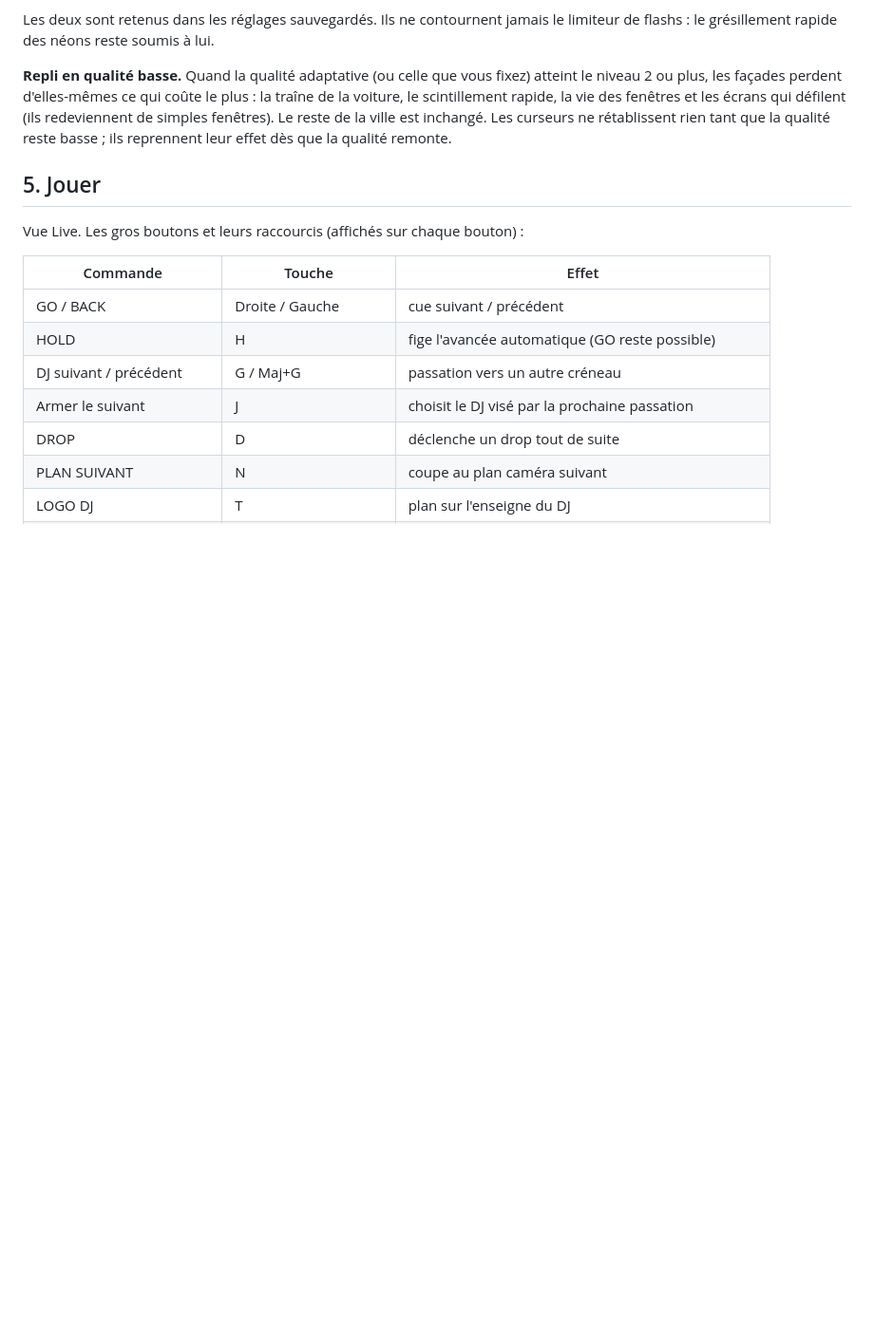
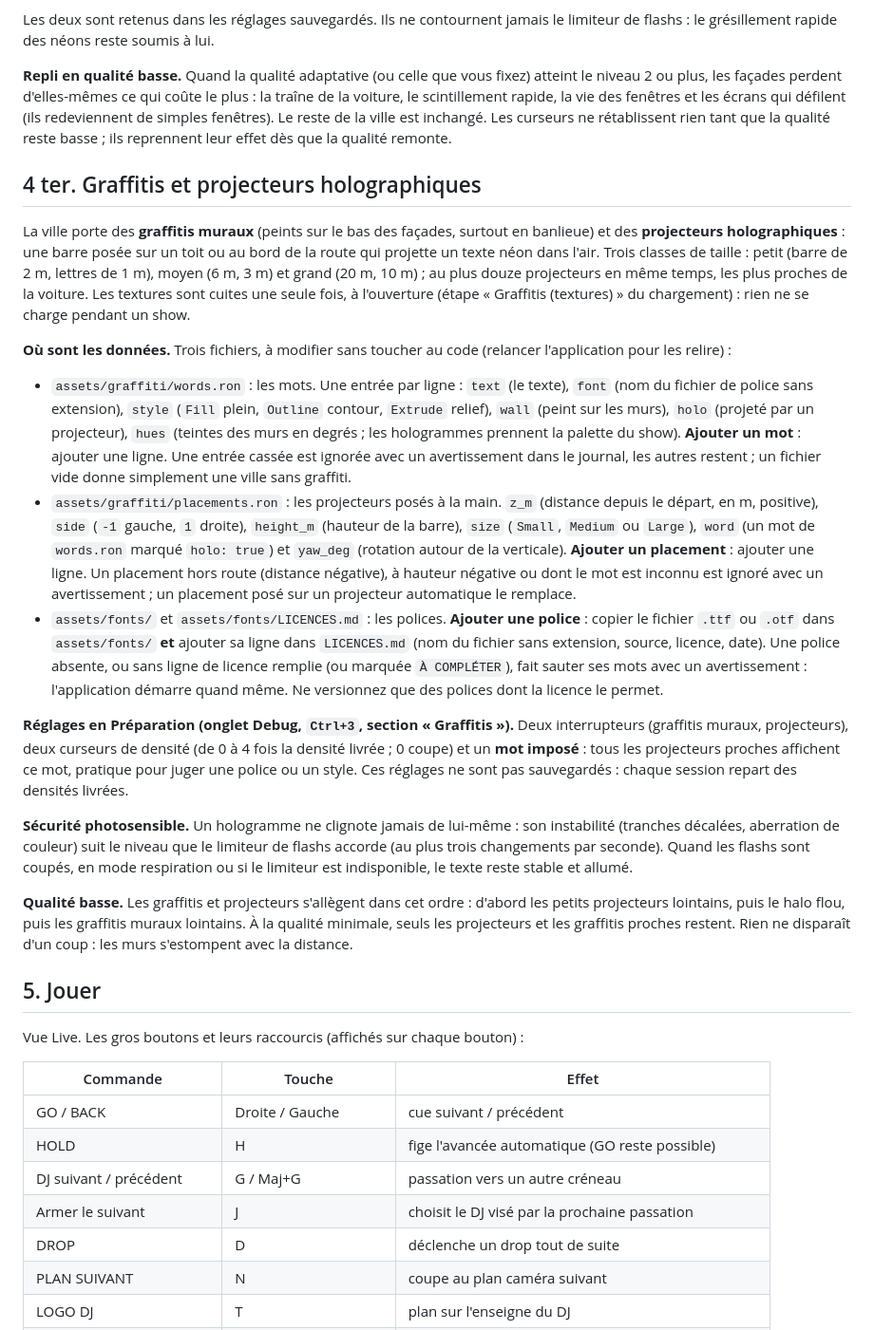
Before and after one commit to aifedespaix/cyber-funk, a Markdown page: docs/guide-operateur.md, the part around the change. Shown at 95% size. Rendered like a GitHub page; blank space fills up the shorter version.

Commit message:
[X-12] Guide de l'opérateur : graffitis
Co-Authored-By: Claude Sonnet 5.5 <noreply@anthropic.com>

```diff
--- a/docs/guide-operateur.md
+++ b/docs/guide-operateur.md
@@ -272,6 +272,44 @@ perdent d'elles-mêmes ce qui coûte le plus : la traîne de la voiture, le scin
 écrans qui défilent (ils redeviennent de simples fenêtres). Le reste de la ville est inchangé. Les curseurs ne rétablissent
 rien tant que la qualité reste basse ; ils reprennent leur effet dès que la qualité remonte.
 
+## 4 ter. Graffitis et projecteurs holographiques
+
+La ville porte des **graffitis muraux** (peints sur le bas des façades, surtout en banlieue) et des **projecteurs
+holographiques** : une barre posée sur un toit ou au bord de la route qui projette un texte néon dans l'air. Trois
+classes de taille : petit (barre de 2 m, lettres de 1 m), moyen (6 m, 3 m) et grand (20 m, 10 m) ; au plus douze
+projecteurs en même temps, les plus proches de la voiture. Les textures sont cuites une seule fois, à l'ouverture
+(étape « Graffitis (textures) » du chargement) : rien ne se charge pendant un show.
+
+**Où sont les données.** Trois fichiers, à modifier sans toucher au code (relancer l'application pour les relire) :
+
+- `assets/graffiti/words.ron` : les mots. Une entrée par ligne : `text` (le texte), `font` (nom du fichier de police sans
+  extension), `style` (`Fill` plein, `Outline` contour, `Extrude` relief), `wall` (peint sur les murs), `holo`
+  (projeté par un projecteur), `hues` (teintes des murs en degrés ; les hologrammes prennent la palette du show).
+  **Ajouter un mot** : ajouter une ligne. Une entrée cassée est ignorée avec un avertissement dans le journal, les autres
+  restent ; un fichier vide donne simplement une ville sans graffiti.
+- `assets/graffiti/placements.ron` : les projecteurs posés à la main. `z_m` (distance depuis le départ, en m, positive),
+  `side` (`-1` gauche, `1` droite), `height_m` (hauteur de la barre), `size` (`Small`, `Medium` ou `Large`), `word` (un
+  mot de `words.ron` marqué `holo: true`) et `yaw_deg` (rotation autour de la verticale). **Ajouter un placement** :
+  ajouter une ligne. Un placement hors route (distance négative), à hauteur négative ou dont le mot est inconnu est
+  ignoré avec un avertissement ; un placement posé sur un projecteur automatique le remplace.
+- `assets/fonts/` et `assets/fonts/LICENCES.md` : les polices. **Ajouter une police** : copier le fichier `.ttf` ou
+  `.otf` dans `assets/fonts/` **et** ajouter sa ligne dans `LICENCES.md` (nom du fichier sans extension, source,
+  licence, date). Une police absente, ou sans ligne de licence remplie (ou marquée `À COMPLÉTER`), fait sauter ses mots
+  avec un avertissement : l'application démarre quand même. Ne versionnez que des polices dont la licence le permet.
+
+**Réglages en Préparation (onglet Debug, `Ctrl+3`, section « Graffitis »).** Deux interrupteurs (graffitis muraux,
+projecteurs), deux curseurs de densité (de 0 à 4 fois la densité livrée ; 0 coupe) et un **mot imposé** : tous les
+projecteurs proches affichent ce mot, pratique pour juger une police ou un style. Ces réglages ne sont pas sauvegardés :
+chaque session repart des densités livrées.
+
+**Sécurité photosensible.** Un hologramme ne clignote jamais de lui-même : son instabilité (tranches décalées,
+aberration de couleur) suit le niveau que le limiteur de flashs accorde (au plus trois changements par seconde). Quand
+les flashs sont coupés, en mode respiration ou si le limiteur est indisponible, le texte reste stable et allumé.
+
+**Qualité basse.** Les graffitis et projecteurs s'allègent dans cet ordre : d'abord les petits projecteurs lointains,
+puis le halo flou, puis les graffitis muraux lointains. À la qualité minimale, seuls les projecteurs et les graffitis
+proches restent. Rien ne disparaît d'un coup : les murs s'estompent avec la distance.
+
 ## 5. Jouer
 
 Vue Live. Les gros boutons et leurs raccourcis (affichés sur chaque bouton) :
```
